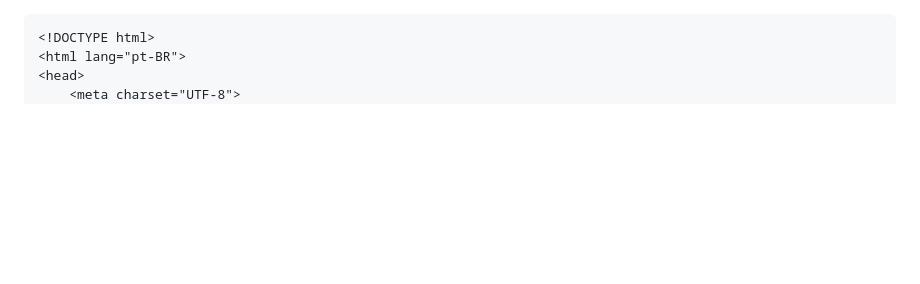
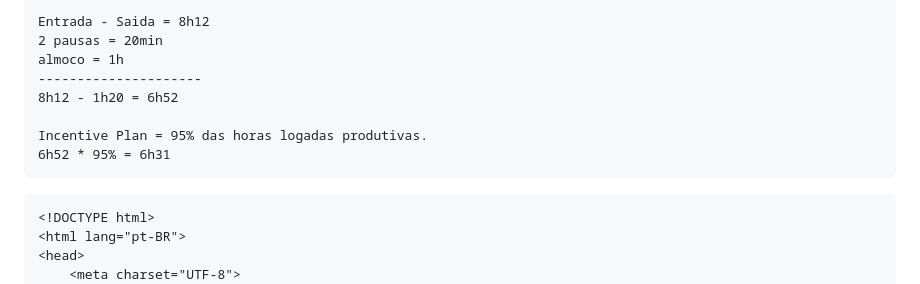
Before and after one commit to phrasecraftofficial/site, a Markdown page: notepad/modelos.md, the part around the change. Drawn GitHub-style; blank space fills up the shorter version.

````diff
--- a/notepad/modelos.md
+++ b/notepad/modelos.md
@@ -1,3 +1,13 @@
+```
+Entrada - Saida = 8h12
+2 pausas = 20min
+almoco = 1h
+---------------------
+8h12 - 1h20 = 6h52
+
+Incentive Plan = 95% das horas logadas produtivas.
+6h52 * 95% = 6h31
+```
 ```
 <!DOCTYPE html>
 <html lang="pt-BR">
````
